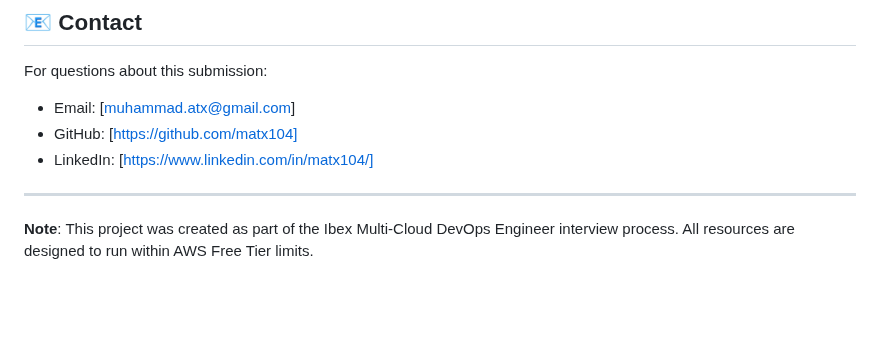
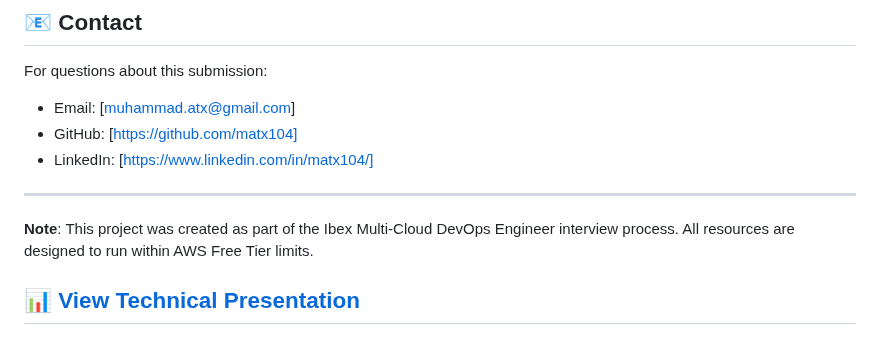
Before and after one commit to matx104/ibex-devops-task, a Markdown page: README.md, the part around the change. GitHub-like rendering; blank space fills up the shorter version.

Commit message:
Add technical interview presentation

```diff
--- a/README.md
+++ b/README.md
@@ -328,3 +328,4 @@ For questions about this submission:
 ---
 
 **Note**: This project was created as part of the Ibex Multi-Cloud DevOps Engineer interview process. All resources are designed to run within AWS Free Tier limits.
+## 📊 [View Technical Presentation](./PRESENTATION.md)
```
